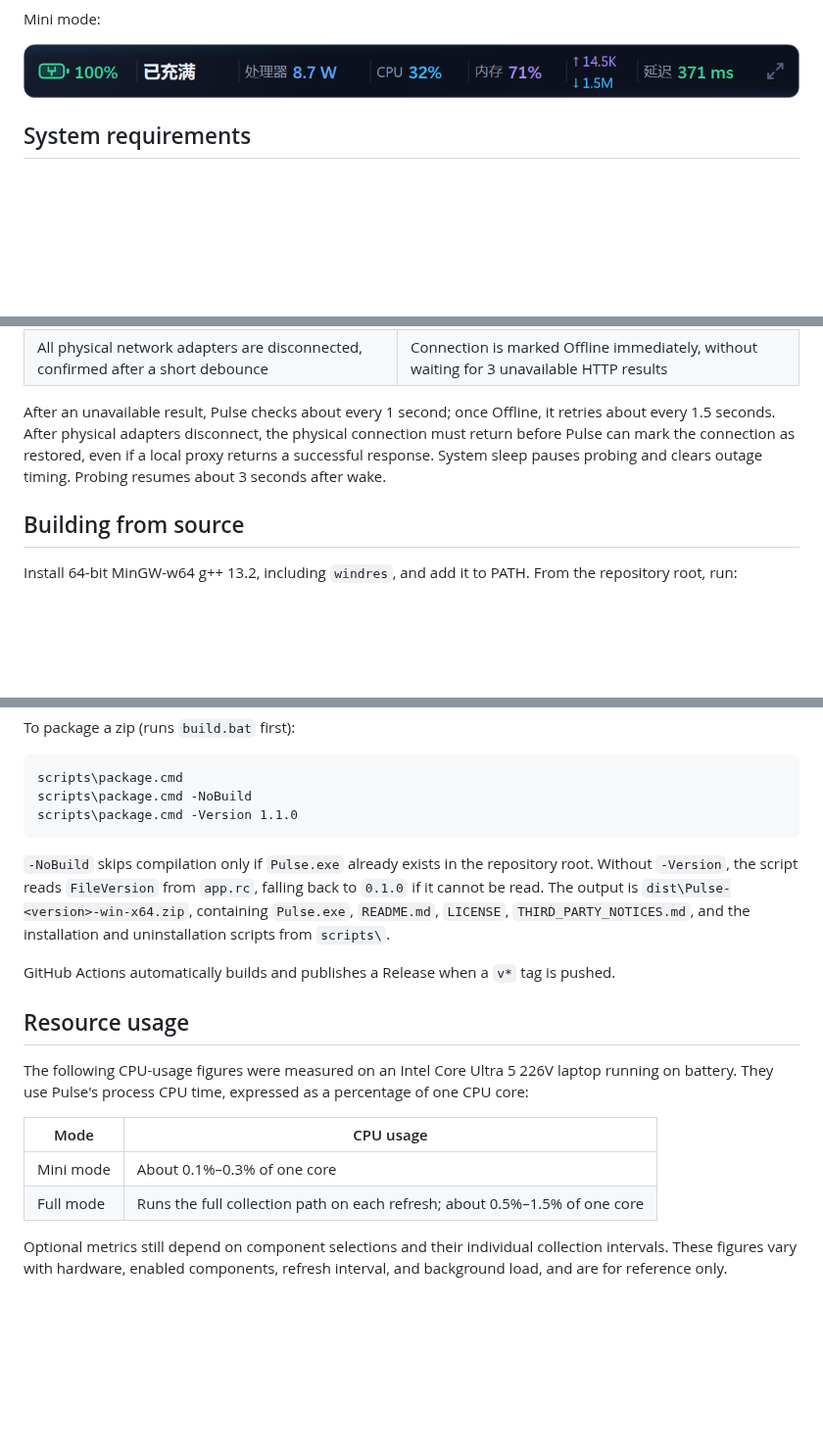
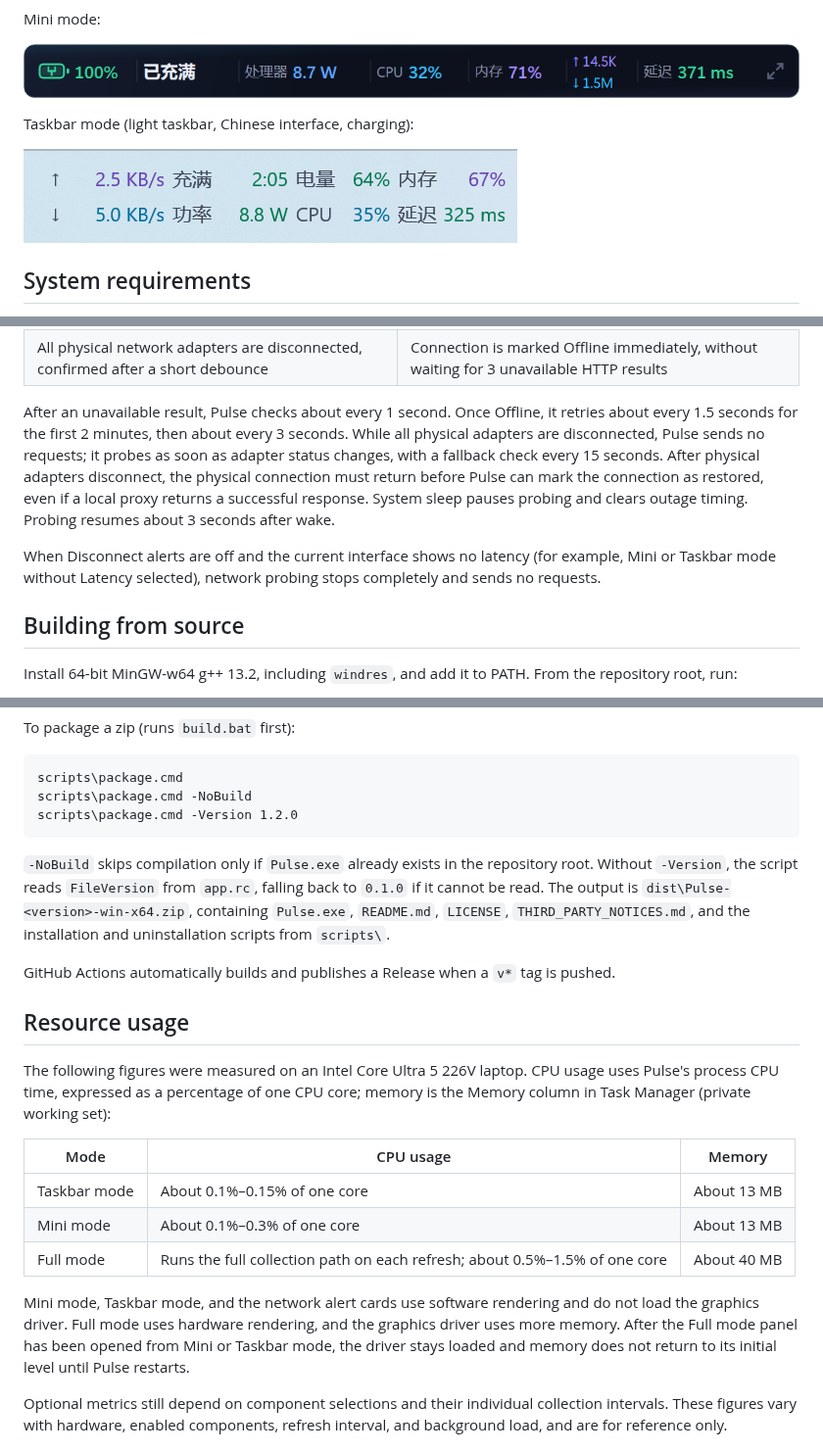
Before and after one commit to haihaihailailo/Pulse, a Markdown page: README.en.md, 3 parts joined by grey strips. Shown at 98% size. Drawn GitHub-style; pictures changed too: docs/screenshots/native-taskbar.png (added); blank space fills up the shorter version.

Commit message:
v1.2.0：README 补充任务栏模式与内存数据，版本号改为 1.2.0

````diff
--- a/README.en.md
+++ b/README.en.md
@@ -48,6 +56,10 @@ Full mode:
 Mini mode:
 
 ![Pulse mini mode](docs/screenshots/native-compact.png)
+
+Taskbar mode (light taskbar, Chinese interface, charging):
+
+![Pulse taskbar mode](docs/screenshots/native-taskbar.png)
 
 ## System requirements
 
@@ -148,7 +162,9 @@ Under normal conditions, Pulse probes the first address about every 5 seconds. I
 | One successful request with latency < 1000 ms | Clears the failure count; restores an Offline connection |
 | All physical network adapters are disconnected, confirmed after a short debounce | Connection is marked Offline immediately, without waiting for 3 unavailable HTTP results |
 
-After an unavailable result, Pulse checks about every 1 second; once Offline, it retries about every 1.5 seconds. After physical adapters disconnect, the physical connection must return before Pulse can mark the connection as restored, even if a local proxy returns a successful response. System sleep pauses probing and clears outage timing. Probing resumes about 3 seconds after wake.
+After an unavailable result, Pulse checks about every 1 second. Once Offline, it retries about every 1.5 seconds for the first 2 minutes, then about every 3 seconds. While all physical adapters are disconnected, Pulse sends no requests; it probes as soon as adapter status changes, with a fallback check every 15 seconds. After physical adapters disconnect, the physical connection must return before Pulse can mark the connection as restored, even if a local proxy returns a successful response. System sleep pauses probing and clears outage timing. Probing resumes about 3 seconds after wake.
+
+When Disconnect alerts are off and the current interface shows no latency (for example, Mini or Taskbar mode without Latency selected), network probing stops completely and sends no requests.
 
 ## Building from source
 
@@ -171,7 +187,7 @@ To package a zip (runs `build.bat` first):
 ```bat
 scripts\package.cmd
 scripts\package.cmd -NoBuild
-scripts\package.cmd -Version 1.1.0
+scripts\package.cmd -Version 1.2.0
 ```
 
 `-NoBuild` skips compilation only if `Pulse.exe` already exists in the repository root. Without `-Version`, the script reads `FileVersion` from `app.rc`, falling back to `0.1.0` if it cannot be read. The output is `dist\Pulse-<version>-win-x64.zip`, containing `Pulse.exe`, `README.md`, `LICENSE`, `THIRD_PARTY_NOTICES.md`, and the installation and uninstallation scripts from `scripts\`.
@@ -180,12 +196,15 @@ GitHub Actions automatically builds and publishes a Release when a `v*` tag is p
 
 ## Resource usage
 
-The following CPU-usage figures were measured on an Intel Core Ultra 5 226V laptop running on battery. They use Pulse's process CPU time, expressed as a percentage of one CPU core:
+The following figures were measured on an Intel Core Ultra 5 226V laptop. CPU usage uses Pulse's process CPU time, expressed as a percentage of one CPU core; memory is the Memory column in Task Manager (private working set):
 
-| Mode | CPU usage |
-| --- | --- |
-| Mini mode | About 0.1%–0.3% of one core |
-| Full mode | Runs the full collection path on each refresh; about 0.5%–1.5% of one core |
+| Mode | CPU usage | Memory |
+| --- | --- | --- |
+| Taskbar mode | About 0.1%–0.15% of one core | About 13 MB |
+| Mini mode | About 0.1%–0.3% of one core | About 13 MB |
+| Full mode | Runs the full collection path on each refresh; about 0.5%–1.5% of one core | About 40 MB |
+
+Mini mode, Taskbar mode, and the network alert cards use software rendering and do not load the graphics driver. Full mode uses hardware rendering, and the graphics driver uses more memory. After the Full mode panel has been opened from Mini or Taskbar mode, the driver stays loaded and memory does not return to its initial level until Pulse restarts.
 
 Optional metrics still depend on component selections and their individual collection intervals. These figures vary with hardware, enabled components, refresh interval, and background load, and are for reference only.
 
````
Also changed, not shown: other parts of README.en.md (+20 -10 lines), README.md (+37 -18 lines), 1 other file.
